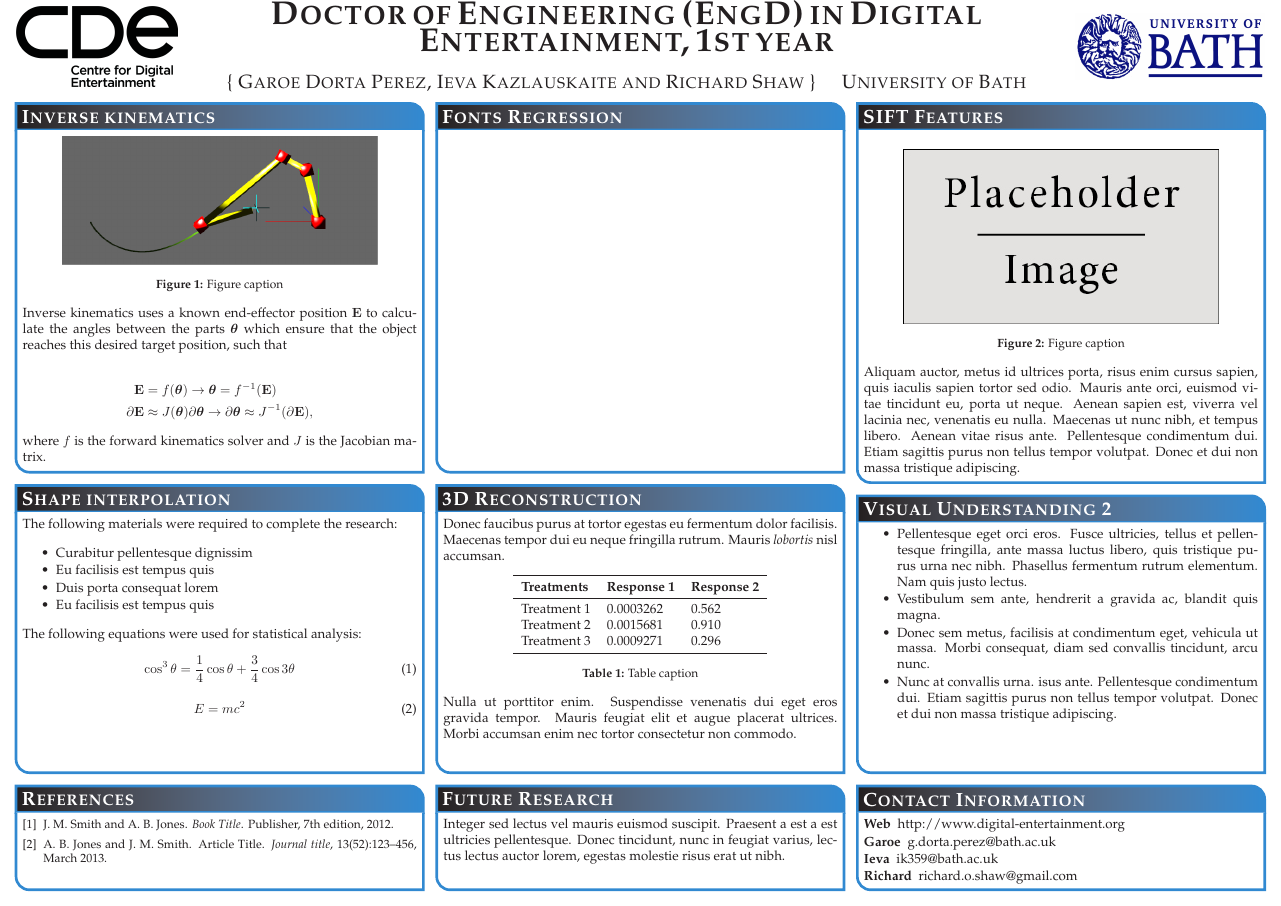
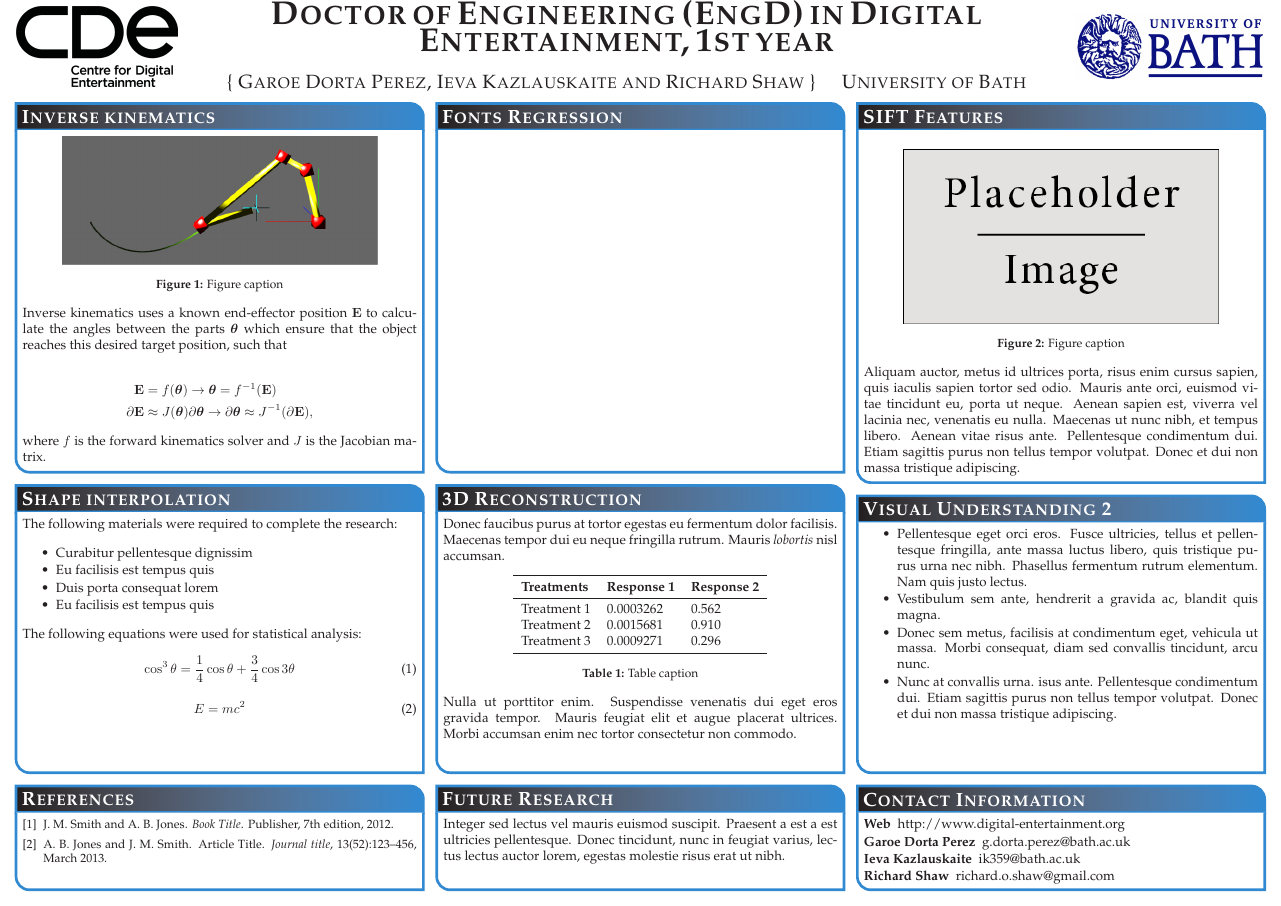
Before and after one commit to Era-Dorta/bath-CDEposterEvent, a LaTeX poster (cde_poster.tex): the whole page. Compiled offline with pdfLaTeX.

Commit message:
Added full name to the emails

```diff
--- a/cde_poster.tex
+++ b/cde_poster.tex
@@ -156,9 +156,9 @@ Integer sed lectus vel mauris euismod suscipit. Praesent a est a est ultricies p
 
 \begin{description}\compresslist
 \item[Web] http://www.digital-entertainment.org
-\item[Garoe] g.dorta.perez@bath.ac.uk
-\item[Ieva] ik359@bath.ac.uk
-\item[Richard] richard.o.shaw@gmail.com
+\item[Garoe Dorta Perez] g.dorta.perez@bath.ac.uk
+\item[Ieva Kazlauskaite] ik359@bath.ac.uk
+\item[Richard Shaw] richard.o.shaw@gmail.com
 \end{description}
 }
 
```
Also changed, not shown: cde_poster.pdf.
